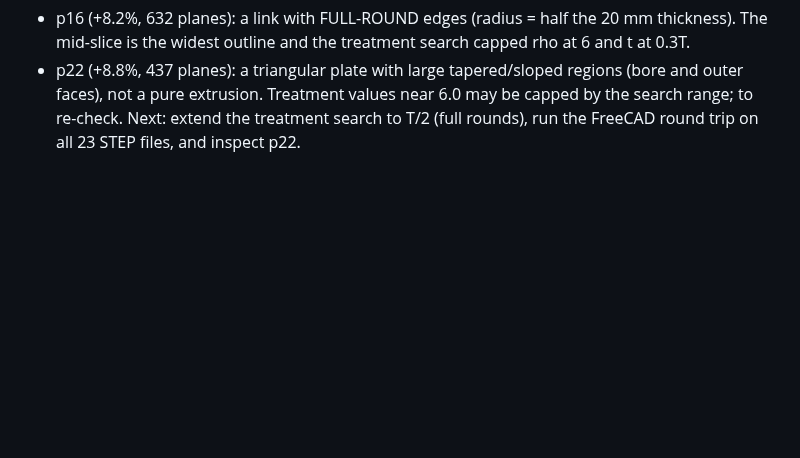
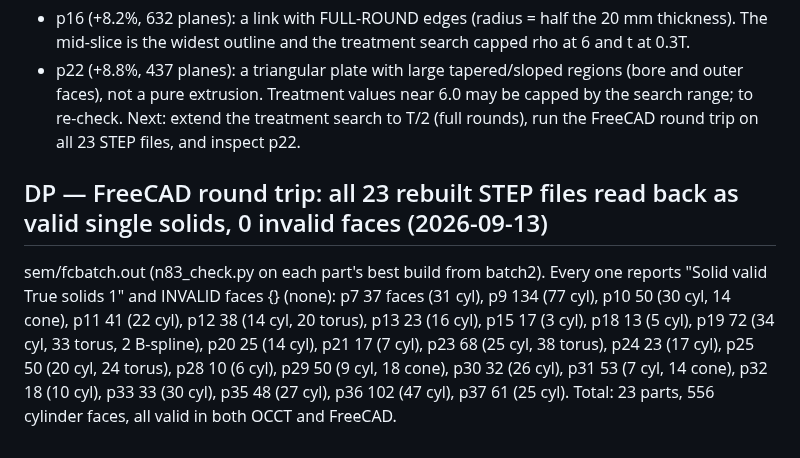
Before and after one commit to tommasobbianchi/mesh2step, a Markdown page: .claude/loopspec/RESUME.md, the part around the change. GitHub-like rendering; blank space fills up the shorter version.

Commit message:
FreeCAD round trip: all 23 feature-rebuilt STEPs valid single solids, 556 cylinder faces, 0 invalid faces
Co-Authored-By: Claude Opus 5 (1M context) <noreply@anthropic.com>
Claude-Session: https://claude.ai/code/session_018SNiWVUb6kYYHcCJAfzFr6

```diff
--- a/.claude/loopspec/RESUME.md
+++ b/.claude/loopspec/RESUME.md
@@ -1287,3 +1287,8 @@ NOT solved:
 - p16 (+8.2%, 632 planes): a link with FULL-ROUND edges (radius = half the 20 mm thickness). The mid-slice is the widest outline and the treatment search capped rho at 6 and t at 0.3T.
 - p22 (+8.8%, 437 planes): a triangular plate with large tapered/sloped regions (bore and outer faces), not a pure extrusion.
 Treatment values near 6.0 may be capped by the search range; to re-check. Next: extend the treatment search to T/2 (full rounds), run the FreeCAD round trip on all 23 STEP files, and inspect p22.
+
+## DP — FreeCAD round trip: all 23 rebuilt STEP files read back as valid single solids, 0 invalid faces (2026-09-13)
+sem/fcbatch.out (n83_check.py on each part's best build from batch2). Every one reports "Solid valid True solids 1" and INVALID faces {} (none):
+p7 37 faces (31 cyl), p9 134 (77 cyl), p10 50 (30 cyl, 14 cone), p11 41 (22 cyl), p12 38 (14 cyl, 20 torus), p13 23 (16 cyl), p15 17 (3 cyl), p18 13 (5 cyl), p19 72 (34 cyl, 33 torus, 2 B-spline), p20 25 (14 cyl), p21 17 (7 cyl), p23 68 (25 cyl, 38 torus), p24 23 (17 cyl), p25 50 (20 cyl, 24 torus), p28 10 (6 cyl), p29 50 (9 cyl, 18 cone), p30 32 (26 cyl), p31 53 (7 cyl, 14 cone), p32 18 (10 cyl), p33 33 (30 cyl), p35 48 (27 cyl), p36 102 (47 cyl), p37 61 (25 cyl).
+Total: 23 parts, 556 cylinder faces, all valid in both OCCT and FreeCAD.
```
